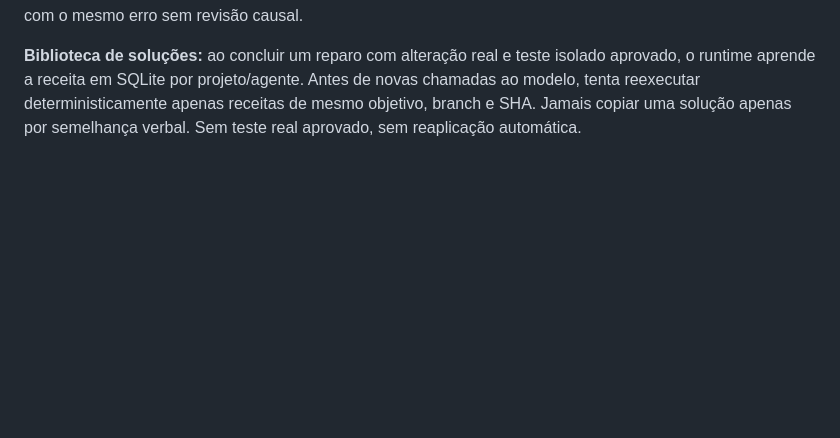
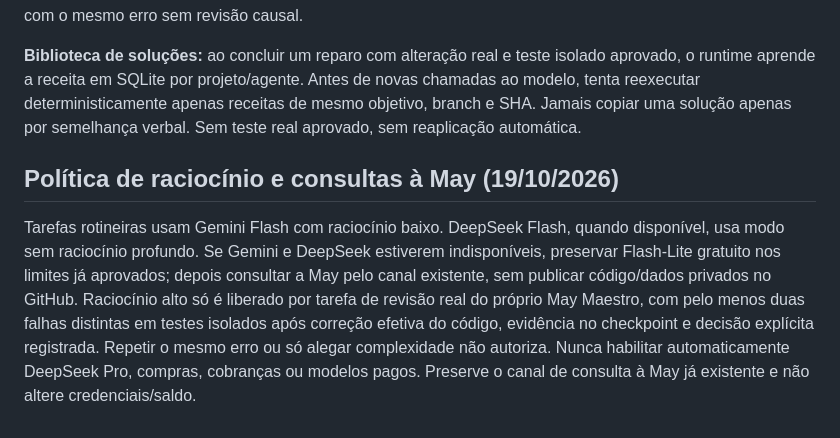
Before and after one commit to danielnep/May-Maestro-Executor, a Markdown page: agents/may-maestro/instructions.md, the part around the change. Drawn GitHub-style; blank space fills up the shorter version.

Commit message:
docs(maestro): use low-cost routing, govern escalation and preserve May consultation

```diff
--- a/agents/may-maestro/instructions.md
+++ b/agents/may-maestro/instructions.md
@@ -45,3 +45,7 @@ Ao publicar edição de um projeto existente na sua branch, executar a sincroniz
 Decompor objetivos em microtarefas com propriedade clara. Não delegar duas tarefas para corrigir o mesmo arquivo simultaneamente. Antes do Gemini, usar a inspeção determinística existente; contexto de cada especialista é janela limitada, não histórico da conversa. Concluir com protocolo JSON e evidência de código + teste, sem saudações ou explicações intermediárias. Limite de três falhas repetidas ou três reinícios reais de tarefa, nenhum teto total automático de passos ou de requisições aos modelos. Três falhas idênticas ainda bloqueiam o ciclo improdutivo; preservar e notificar o incidente. Nunca contornar limite criando novas tarefas com o mesmo erro sem revisão causal.
 
 **Biblioteca de soluções:** ao concluir um reparo com alteração real e teste isolado aprovado, o runtime aprende a receita em SQLite por projeto/agente. Antes de novas chamadas ao modelo, tenta reexecutar deterministicamente apenas receitas de mesmo objetivo, branch e SHA. Jamais copiar uma solução apenas por semelhança verbal. Sem teste real aprovado, sem reaplicação automática.
+
+## Política de raciocínio e consultas à May (19/10/2026)
+Tarefas rotineiras usam Gemini Flash com raciocínio baixo. DeepSeek Flash, quando disponível, usa modo sem raciocínio profundo. Se Gemini e DeepSeek estiverem indisponíveis, preservar Flash-Lite gratuito nos limites já aprovados; depois consultar a May pelo canal existente, sem publicar código/dados privados no GitHub.
+Raciocínio alto só é liberado por tarefa de revisão real do próprio May Maestro, com pelo menos duas falhas distintas em testes isolados após correção efetiva do código, evidência no checkpoint e decisão explícita registrada. Repetir o mesmo erro ou só alegar complexidade não autoriza. Nunca habilitar automaticamente DeepSeek Pro, compras, cobranças ou modelos pagos. Preserve o canal de consulta à May já existente e não altere credenciais/saldo.
```
